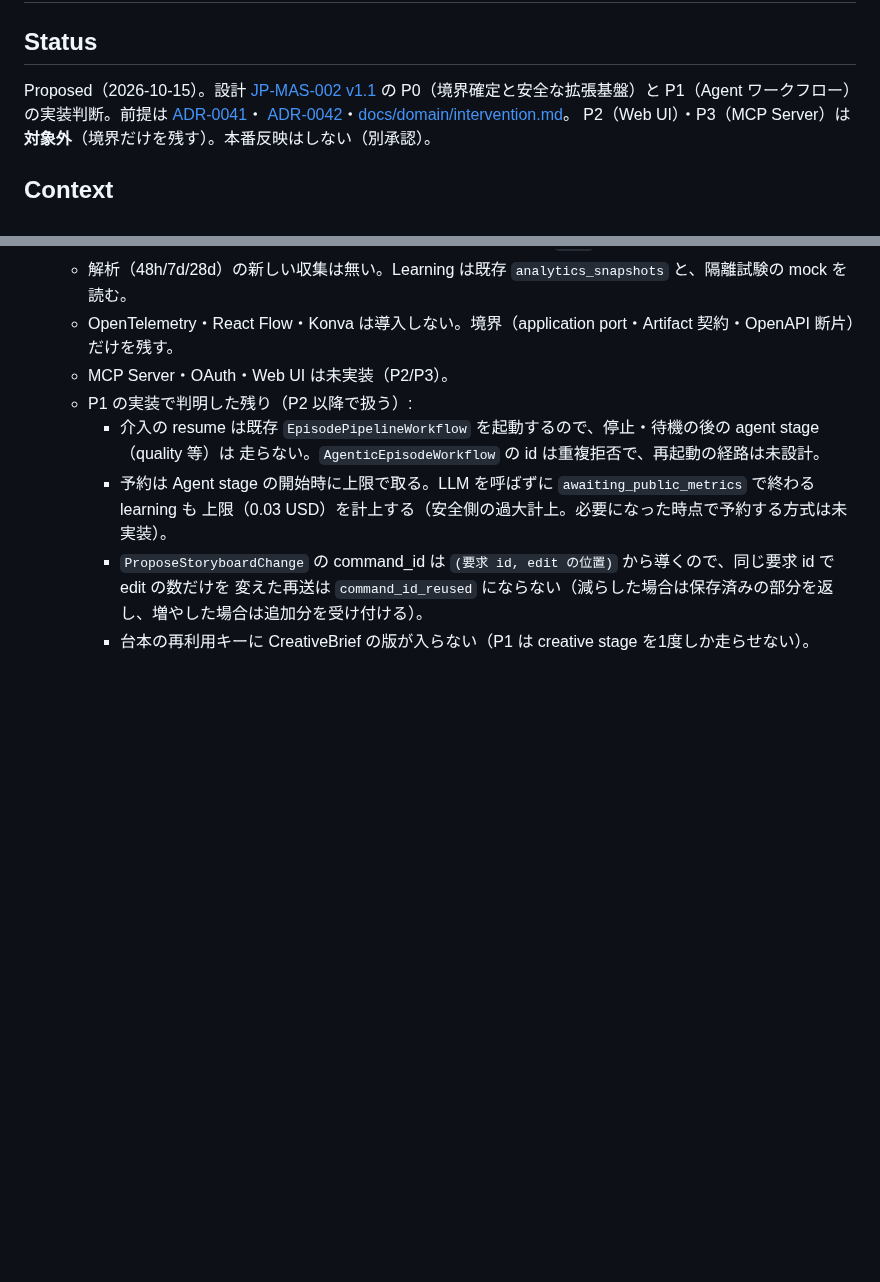
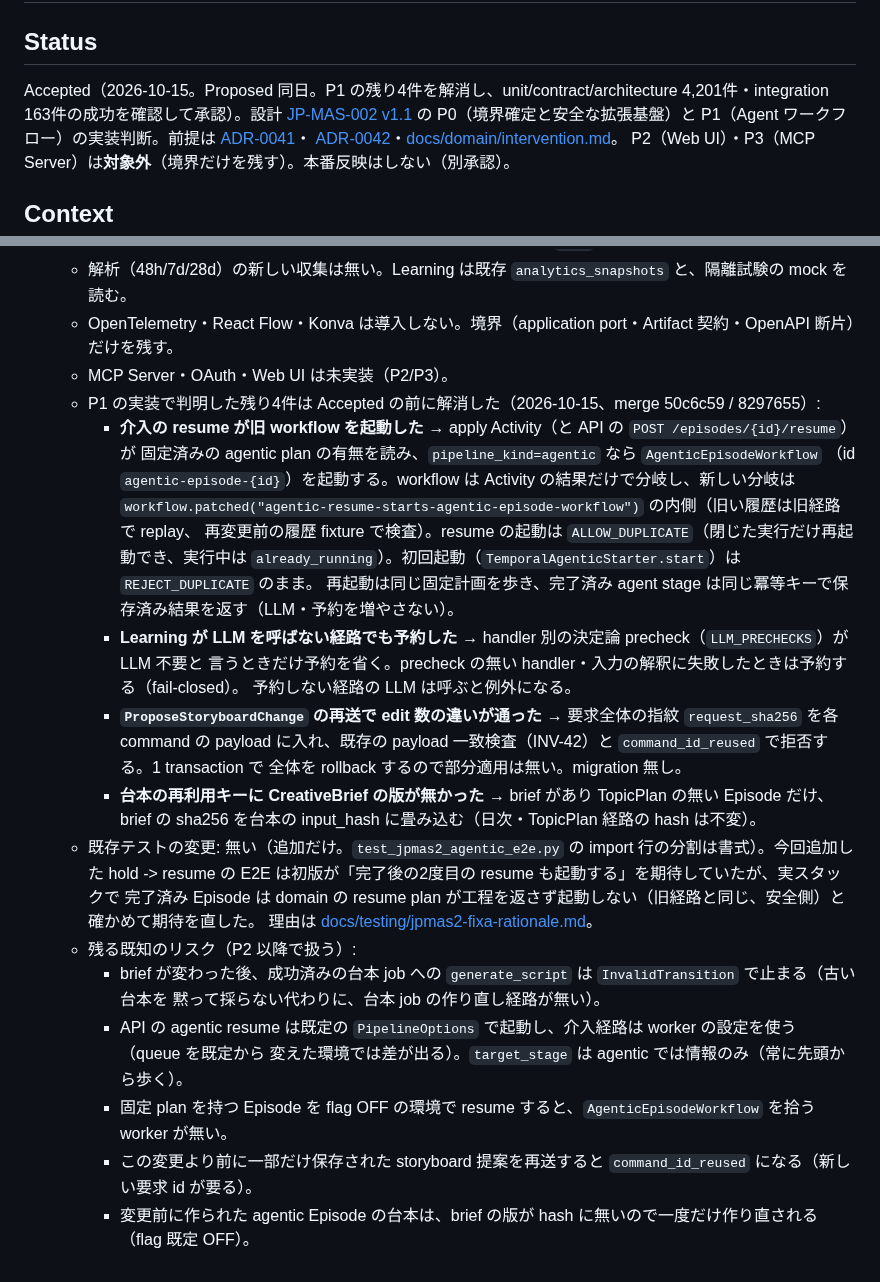
Before and after one commit to amnysk/ai-video-platform-v2, a Markdown page: docs/decisions/0043-agentic-production-foundation.md, 2 parts joined by grey strips. Drawn GitHub-style; blank space fills up the shorter version.

```diff
--- a/docs/decisions/0043-agentic-production-foundation.md
+++ b/docs/decisions/0043-agentic-production-foundation.md
@@ -2,7 +2,7 @@
 
 ## Status
 
-Proposed（2026-10-15）。設計 [JP-MAS-002 v1.1](../design/JP-MAS-002-v1.1.md) の P0（境界確定と安全な拡張基盤）と
+Accepted（2026-10-15。Proposed 同日。P1 の残り4件を解消し、unit/contract/architecture 4,201件・integration 163件の成功を確認して承認）。設計 [JP-MAS-002 v1.1](../design/JP-MAS-002-v1.1.md) の P0（境界確定と安全な拡張基盤）と
 P1（Agent ワークフロー）の実装判断。前提は [ADR-0041](./0041-decision-records-and-intervention.md)・
 [ADR-0042](./0042-assistant-tool-adapter.md)・[docs/domain/intervention.md](../domain/intervention.md)。
 P2（Web UI）・P3（MCP Server）は**対象外**（境界だけを残す）。本番反映はしない（別承認）。
@@ -209,11 +209,31 @@ P2（Web UI）・P3（MCP Server）は**対象外**（境界だけを残す）
   - 解析（48h/7d/28d）の新しい収集は無い。Learning は既存 `analytics_snapshots` と、隔離試験の mock を読む。
   - OpenTelemetry・React Flow・Konva は導入しない。境界（application port・Artifact 契約・OpenAPI 断片）だけを残す。
   - MCP Server・OAuth・Web UI は未実装（P2/P3）。
-  - P1 の実装で判明した残り（P2 以降で扱う）:
-    - 介入の resume は既存 `EpisodePipelineWorkflow` を起動するので、停止・待機の後の agent stage（quality 等）は
-      走らない。`AgenticEpisodeWorkflow` の id は重複拒否で、再起動の経路は未設計。
-    - 予約は Agent stage の開始時に上限で取る。LLM を呼ばずに `awaiting_public_metrics` で終わる learning も
-      上限（0.03 USD）を計上する（安全側の過大計上。必要になった時点で予約する方式は未実装）。
-    - `ProposeStoryboardChange` の command_id は `(要求 id, edit の位置)` から導くので、同じ要求 id で edit の数だけを
-      変えた再送は `command_id_reused` にならない（減らした場合は保存済みの部分を返し、増やした場合は追加分を受け付ける）。
-    - 台本の再利用キーに CreativeBrief の版が入らない（P1 は creative stage を1度しか走らせない）。
+  - P1 の実装で判明した残り4件は Accepted の前に解消した（2026-10-15、merge 50c6c59 / 8297655）:
+    - **介入の resume が旧 workflow を起動した** → apply Activity（と API の `POST /episodes/{id}/resume`）が
+      固定済みの agentic plan の有無を読み、`pipeline_kind=agentic` なら `AgenticEpisodeWorkflow`
+      （id `agentic-episode-{id}`）を起動する。workflow は Activity の結果だけで分岐し、新しい分岐は
+      `workflow.patched("agentic-resume-starts-agentic-episode-workflow")` の内側（旧い履歴は旧経路で replay、
+      再変更前の履歴 fixture で検査）。resume の起動は `ALLOW_DUPLICATE`（閉じた実行だけ再起動でき、実行中は
+      `already_running`）。初回起動（`TemporalAgenticStarter.start`）は `REJECT_DUPLICATE` のまま。
+      再起動は同じ固定計画を歩き、完了済み agent stage は同じ冪等キーで保存済み結果を返す（LLM・予約を増やさない）。
+    - **Learning が LLM を呼ばない経路でも予約した** → handler 別の決定論 precheck（`LLM_PRECHECKS`）が LLM 不要と
+      言うときだけ予約を省く。precheck の無い handler・入力の解釈に失敗したときは予約する（fail-closed）。
+      予約しない経路の LLM は呼ぶと例外になる。
+    - **`ProposeStoryboardChange` の再送で edit 数の違いが通った** → 要求全体の指紋 `request_sha256` を各 command の
+      payload に入れ、既存の payload 一致検査（INV-42）と `command_id_reused` で拒否する。1 transaction で
+      全体を rollback するので部分適用は無い。migration 無し。
+    - **台本の再利用キーに CreativeBrief の版が無かった** → brief があり TopicPlan の無い Episode だけ、brief の
+      sha256 を台本の input_hash に畳み込む（日次・TopicPlan 経路の hash は不変）。
+  - 既存テストの変更: 無い（追加だけ。`test_jpmas2_agentic_e2e.py` の import 行の分割は書式）。今回追加した
+    hold -> resume の E2E は初版が「完了後の2度目の resume も起動する」を期待していたが、実スタックで
+    完了済み Episode は domain の resume plan が工程を返さず起動しない（旧経路と同じ、安全側）と確かめて期待を直した。
+    理由は [docs/testing/jpmas2-fixa-rationale.md](../testing/jpmas2-fixa-rationale.md)。
+  - 残る既知のリスク（P2 以降で扱う）:
+    - brief が変わった後、成功済みの台本 job への `generate_script` は `InvalidTransition` で止まる（古い台本を
+      黙って採らない代わりに、台本 job の作り直し経路が無い）。
+    - API の agentic resume は既定の `PipelineOptions` で起動し、介入経路は worker の設定を使う（queue を既定から
+      変えた環境では差が出る）。`target_stage` は agentic では情報のみ（常に先頭から歩く）。
+    - 固定 plan を持つ Episode を flag OFF の環境で resume すると、`AgenticEpisodeWorkflow` を拾う worker が無い。
+    - この変更より前に一部だけ保存された storyboard 提案を再送すると `command_id_reused` になる（新しい要求 id が要る）。
+    - 変更前に作られた agentic Episode の台本は、brief の版が hash に無いので一度だけ作り直される（flag 既定 OFF）。
```
Also changed, not shown: docs/decisions/README.md (+1 -1 lines).
